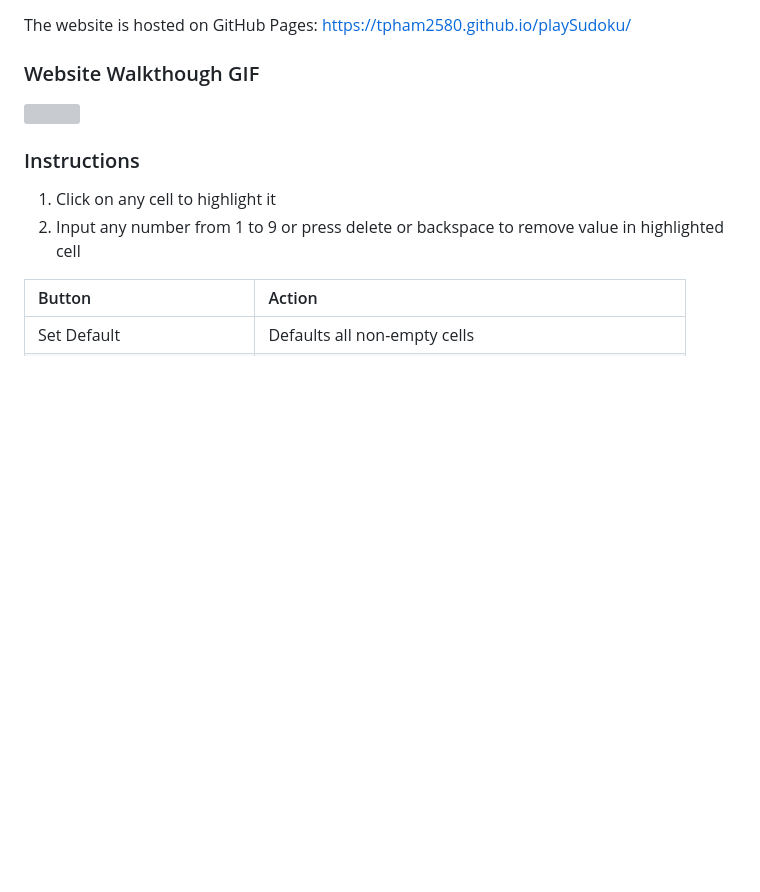
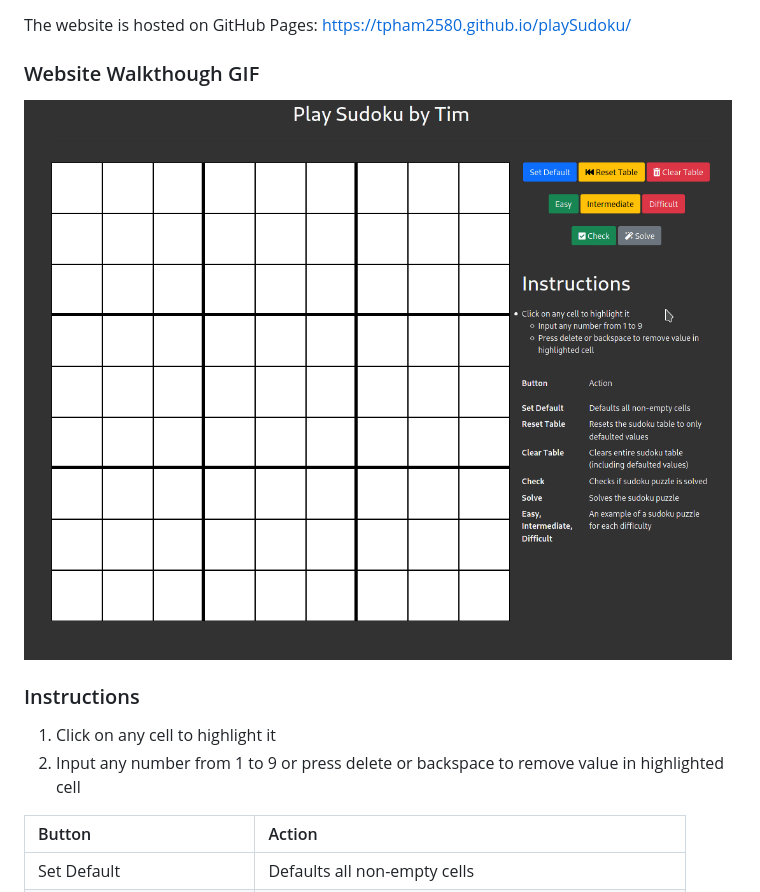
Before and after one commit to tpham2580/playSudoku, a Markdown page: README.md, the part around the change. Rendered like a GitHub page; pictures changed too: playsudoku-walkthrough.gif (added); blank space fills up the shorter version; grey boxes are pictures that could not be loaded.

Commit message:
new gif

```diff
--- a/README.md
+++ b/README.md
@@ -7,7 +7,7 @@ The website is hosted on GitHub Pages: https://tpham2580.github.io/playSudoku/
 
 ### Website Walkthough GIF
 
-![](sudoku-walkthrough1.gif)
+![](playsudoku-walkthrough.gif)
 
 ### Instructions
 1. Click on any cell to highlight it
```
